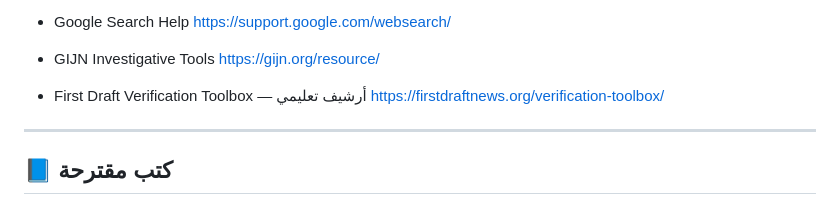
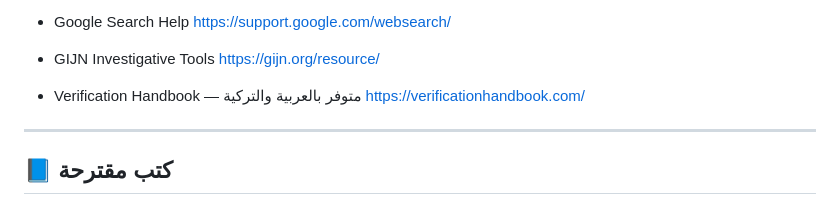
Before and after one commit to imedkablavi/OSINT-Roadmap, a Markdown page: README.ar.md, the part around the change. Drawn GitHub-style.

Commit message:
fix(docs): replace flaky archived verification link

```diff
--- a/README.ar.md
+++ b/README.ar.md
@@ -671,8 +671,8 @@ intitle:"report" "company name"
 * GIJN Investigative Tools
   https://gijn.org/resource/
 
-* First Draft Verification Toolbox — أرشيف تعليمي
-  https://firstdraftnews.org/verification-toolbox/
+* Verification Handbook — متوفر بالعربية والتركية
+  https://verificationhandbook.com/
 
 ---
 
```
